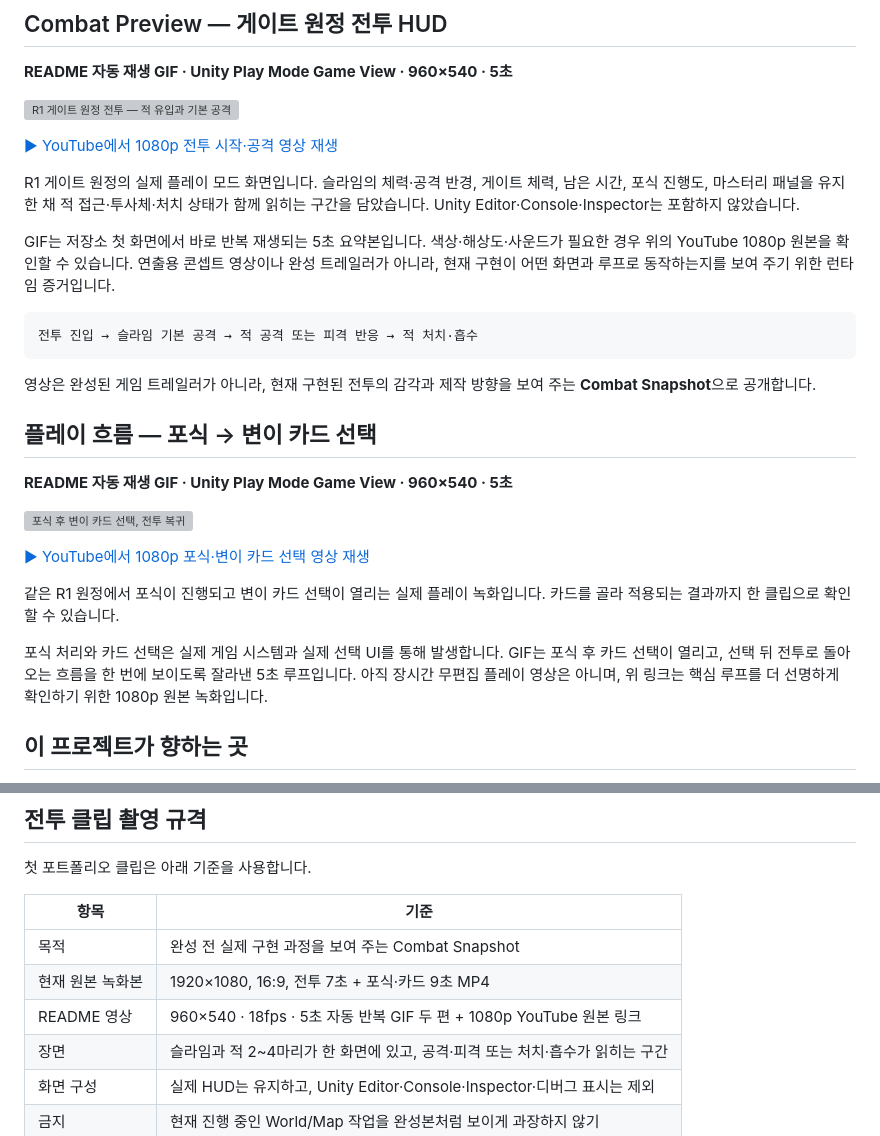
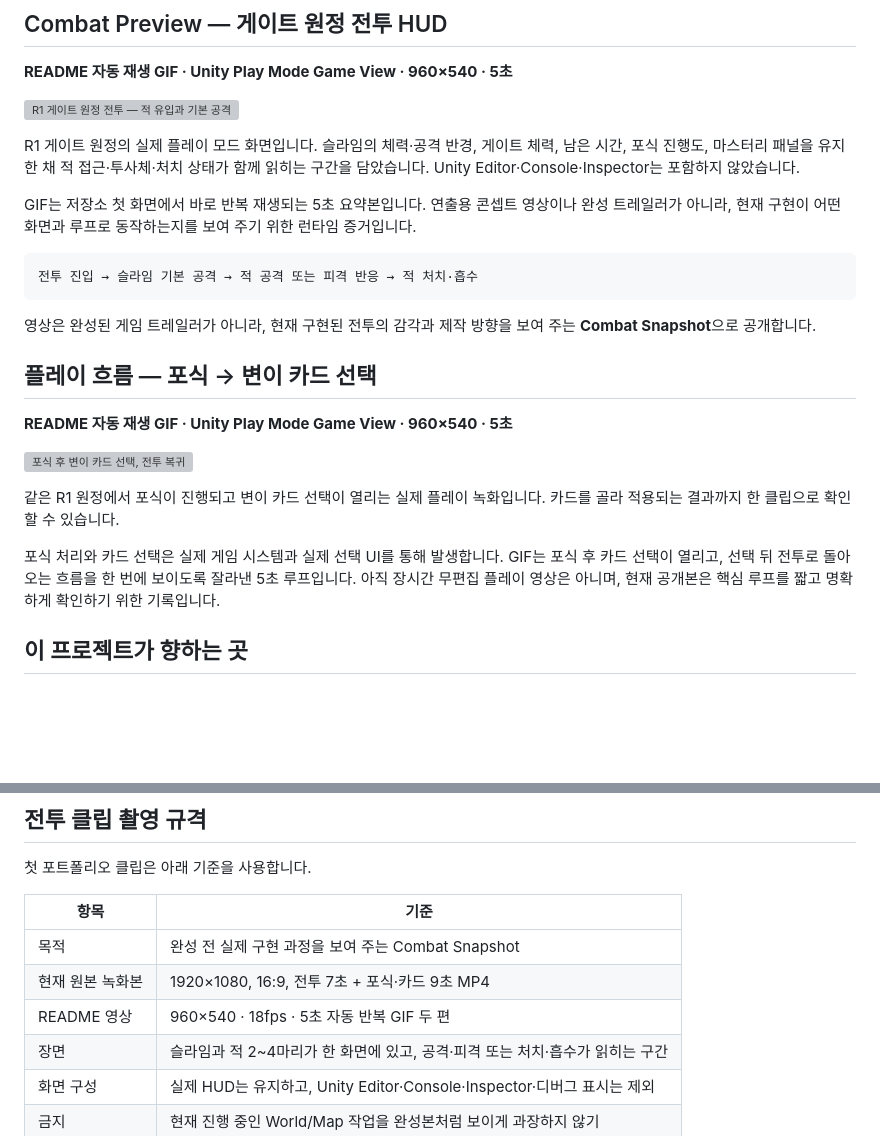
Before and after one commit to jeon950523/slime-combat-showcase, a Markdown page: README.md, 2 parts joined by grey strips. GitHub-like rendering; blank space fills up the shorter version; grey boxes are pictures that could not be loaded.

Commit message:
docs: focus README on inline GIF previews

````diff
--- a/README.md
+++ b/README.md
@@ -11,11 +11,9 @@
 
 ![R1 게이트 원정 전투 — 적 유입과 기본 공격](assets/gifs/r1-gate-combat.gif)
 
-[▶ YouTube에서 1080p 전투 시작·공격 영상 재생](https://youtu.be/Tmf7tz7CnCc)
-
 R1 게이트 원정의 실제 플레이 모드 화면입니다. 슬라임의 체력·공격 반경, 게이트 체력, 남은 시간, 포식 진행도, 마스터리 패널을 유지한 채 적 접근·투사체·처치 상태가 함께 읽히는 구간을 담았습니다. Unity Editor·Console·Inspector는 포함하지 않았습니다.
 
-GIF는 저장소 첫 화면에서 바로 반복 재생되는 5초 요약본입니다. 색상·해상도·사운드가 필요한 경우 위의 YouTube 1080p 원본을 확인할 수 있습니다. 연출용 콘셉트 영상이나 완성 트레일러가 아니라, 현재 구현이 어떤 화면과 루프로 동작하는지를 보여 주기 위한 런타임 증거입니다.
+GIF는 저장소 첫 화면에서 바로 반복 재생되는 5초 요약본입니다. 연출용 콘셉트 영상이나 완성 트레일러가 아니라, 현재 구현이 어떤 화면과 루프로 동작하는지를 보여 주기 위한 런타임 증거입니다.
 
 ```text
 전투 진입 → 슬라임 기본 공격 → 적 공격 또는 피격 반응 → 적 처치·흡수
@@ -29,11 +27,9 @@ GIF는 저장소 첫 화면에서 바로 반복 재생되는 5초 요약본입
 
 ![포식 후 변이 카드 선택, 전투 복귀](assets/gifs/devour-mutation.gif)
 
-[▶ YouTube에서 1080p 포식·변이 카드 선택 영상 재생](https://youtu.be/WvLsNuvcW0s)
-
 같은 R1 원정에서 포식이 진행되고 변이 카드 선택이 열리는 실제 플레이 녹화입니다. 카드를 골라 적용되는 결과까지 한 클립으로 확인할 수 있습니다.
 
-포식 처리와 카드 선택은 실제 게임 시스템과 실제 선택 UI를 통해 발생합니다. GIF는 포식 후 카드 선택이 열리고, 선택 뒤 전투로 돌아오는 흐름을 한 번에 보이도록 잘라낸 5초 루프입니다. 아직 장시간 무편집 플레이 영상은 아니며, 위 링크는 핵심 루프를 더 선명하게 확인하기 위한 1080p 원본 녹화입니다.
+포식 처리와 카드 선택은 실제 게임 시스템과 실제 선택 UI를 통해 발생합니다. GIF는 포식 후 카드 선택이 열리고, 선택 뒤 전투로 돌아오는 흐름을 한 번에 보이도록 잘라낸 5초 루프입니다. 아직 장시간 무편집 플레이 영상은 아니며, 현재 공개본은 핵심 루프를 짧고 명확하게 확인하기 위한 기록입니다.
 
 ## 이 프로젝트가 향하는 곳
 
@@ -91,7 +87,7 @@ GIF는 저장소 첫 화면에서 바로 반복 재생되는 5초 요약본입
 | --- | --- |
 | 목적 | 완성 전 실제 구현 과정을 보여 주는 Combat Snapshot |
 | 현재 원본 녹화본 | 1920×1080, 16:9, 전투 7초 + 포식·카드 9초 MP4 |
-| README 영상 | 960×540 · 18fps · 5초 자동 반복 GIF 두 편 + 1080p YouTube 원본 링크 |
+| README 영상 | 960×540 · 18fps · 5초 자동 반복 GIF 두 편 |
 | 장면 | 슬라임과 적 2~4마리가 한 화면에 있고, 공격·피격 또는 처치·흡수가 읽히는 구간 |
 | 화면 구성 | 실제 HUD는 유지하고, Unity Editor·Console·Inspector·디버그 표시는 제외 |
 | 금지 | 현재 진행 중인 World/Map 작업을 완성본처럼 보이게 과장하지 않기 |
````
